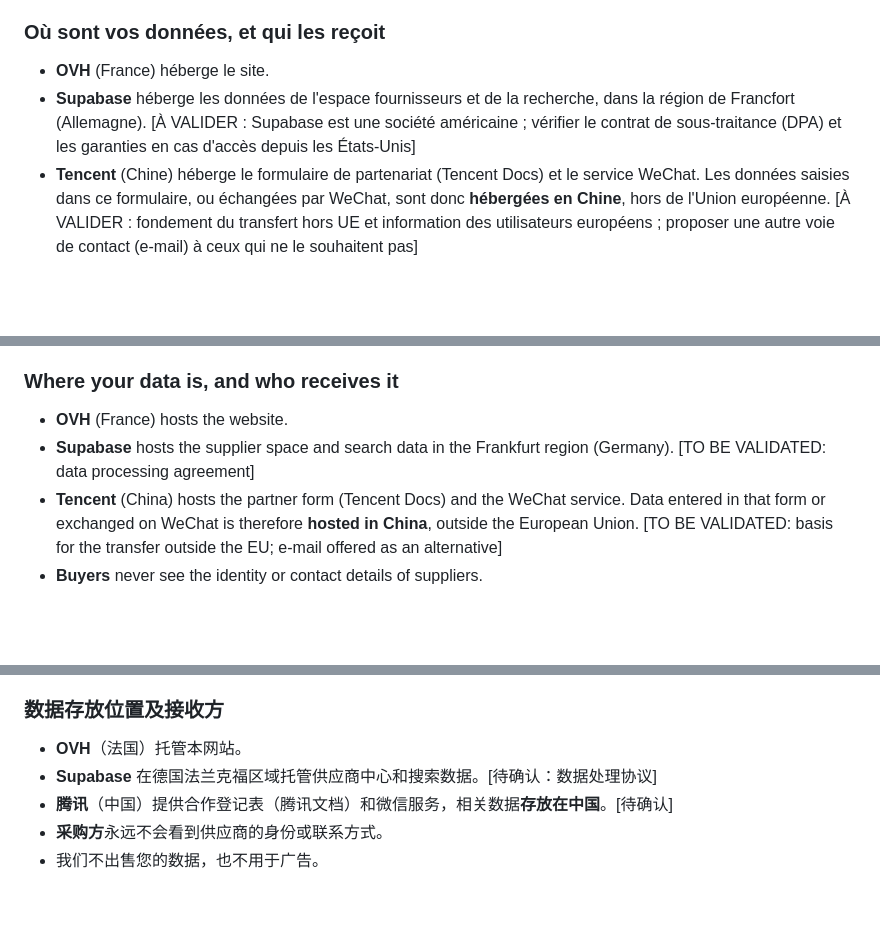
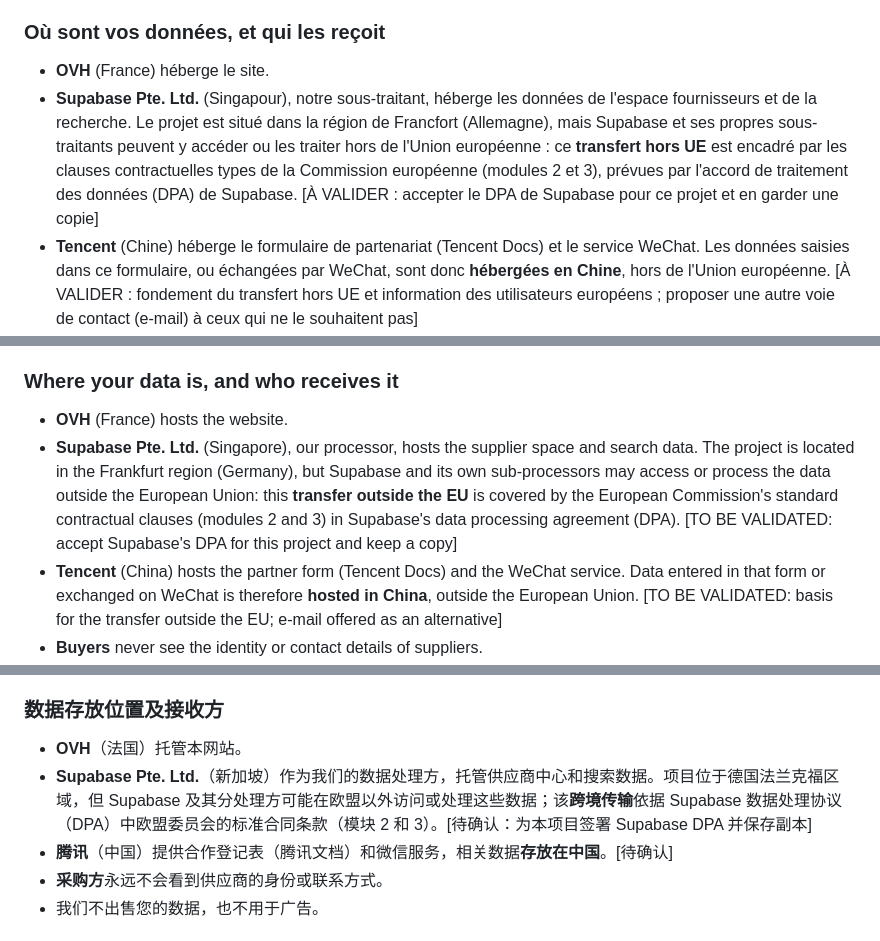
Before and after one commit to Bertier-Adesio/central-parts, a Markdown page: legal/brouillons/confidentialite.md, 3 parts joined by grey strips. Drawn GitHub-style; blank space fills up the shorter version.

```diff
--- a/legal/brouillons/confidentialite.md
+++ b/legal/brouillons/confidentialite.md
@@ -25,7 +25,7 @@ Le formulaire de contact ne transmet rien à nos serveurs : il ouvre votre messa
 
 ### Où sont vos données, et qui les reçoit
 - **OVH** (France) héberge le site.
-- **Supabase** héberge les données de l'espace fournisseurs et de la recherche, dans la région de Francfort (Allemagne). [À VALIDER : Supabase est une société américaine ; vérifier le contrat de sous-traitance (DPA) et les garanties en cas d'accès depuis les États-Unis]
+- **Supabase Pte. Ltd.** (Singapour), notre sous-traitant, héberge les données de l'espace fournisseurs et de la recherche. Le projet est situé dans la région de Francfort (Allemagne), mais Supabase et ses propres sous-traitants peuvent y accéder ou les traiter hors de l'Union européenne : ce **transfert hors UE** est encadré par les clauses contractuelles types de la Commission européenne (modules 2 et 3), prévues par l'accord de traitement des données (DPA) de Supabase. [À VALIDER : accepter le DPA de Supabase pour ce projet et en garder une copie]
 - **Tencent** (Chine) héberge le formulaire de partenariat (Tencent Docs) et le service WeChat. Les données saisies dans ce formulaire, ou échangées par WeChat, sont donc **hébergées en Chine**, hors de l'Union européenne. [À VALIDER : fondement du transfert hors UE et information des utilisateurs européens ; proposer une autre voie de contact (e-mail) à ceux qui ne le souhaitent pas]
 - Les **acheteurs** ne voient jamais l'identité des fournisseurs, ni leurs coordonnées.
 - Nous ne vendons pas vos données et ne les utilisons pas à des fins publicitaires.
@@ -61,7 +61,7 @@ The contact form sends nothing to our servers: it opens your e-mail app with a p
 
 ### Where your data is, and who receives it
 - **OVH** (France) hosts the website.
-- **Supabase** hosts the supplier space and search data in the Frankfurt region (Germany). [TO BE VALIDATED: data processing agreement]
+- **Supabase Pte. Ltd.** (Singapore), our processor, hosts the supplier space and search data. The project is located in the Frankfurt region (Germany), but Supabase and its own sub-processors may access or process the data outside the European Union: this **transfer outside the EU** is covered by the European Commission's standard contractual clauses (modules 2 and 3) in Supabase's data processing agreement (DPA). [TO BE VALIDATED: accept Supabase's DPA for this project and keep a copy]
 - **Tencent** (China) hosts the partner form (Tencent Docs) and the WeChat service. Data entered in that form or exchanged on WeChat is therefore **hosted in China**, outside the European Union. [TO BE VALIDATED: basis for the transfer outside the EU; e-mail offered as an alternative]
 - **Buyers** never see the identity or contact details of suppliers.
 - We do not sell your data or use it for advertising.
@@ -97,7 +97,7 @@ Last updated: [TO BE COMPLETED].
 
 ### 数据存放位置及接收方
 - **OVH**（法国）托管本网站。
-- **Supabase** 在德国法兰克福区域托管供应商中心和搜索数据。[待确认：数据处理协议]
+- **Supabase Pte. Ltd.**（新加坡）作为我们的数据处理方，托管供应商中心和搜索数据。项目位于德国法兰克福区域，但 Supabase 及其分处理方可能在欧盟以外访问或处理这些数据；该**跨境传输**依据 Supabase 数据处理协议（DPA）中欧盟委员会的标准合同条款（模块 2 和 3）。[待确认：为本项目签署 Supabase DPA 并保存副本]
 - **腾讯**（中国）提供合作登记表（腾讯文档）和微信服务，相关数据**存放在中国**。[待确认]
 - **采购方**永远不会看到供应商的身份或联系方式。
 - 我们不出售您的数据，也不用于广告。
```
Also changed, not shown: legal/brouillons/mentions-legales.md (+3 -3 lines).
